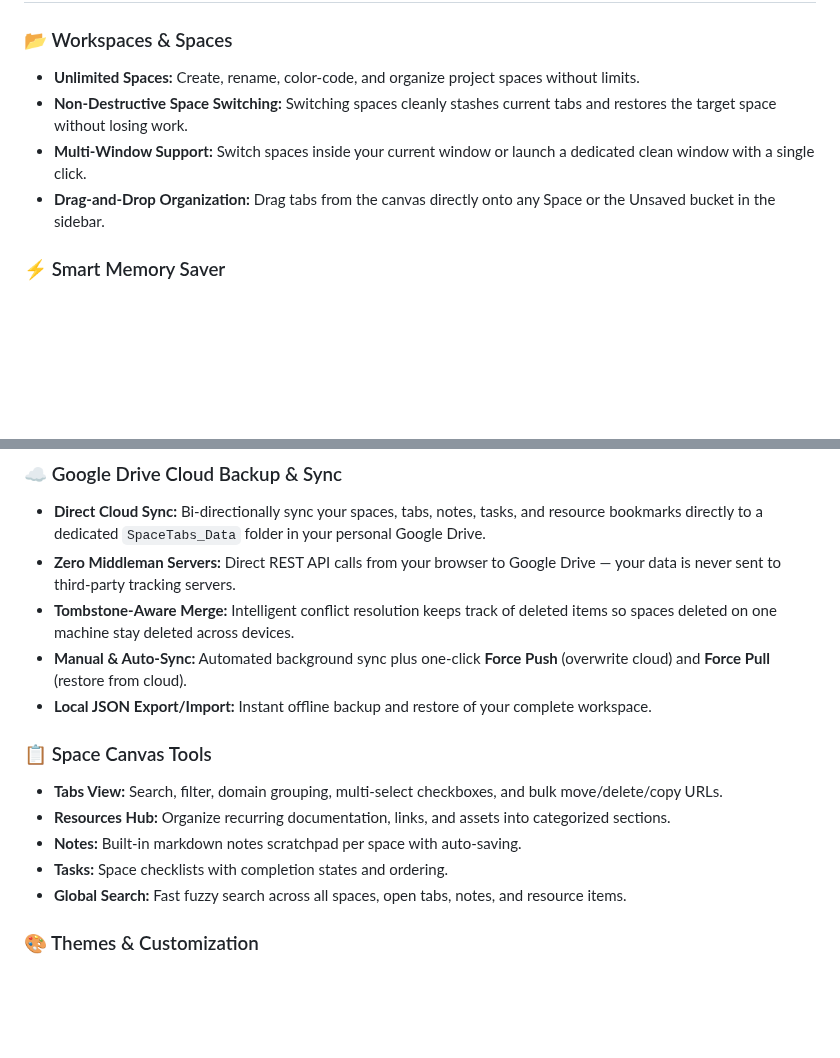
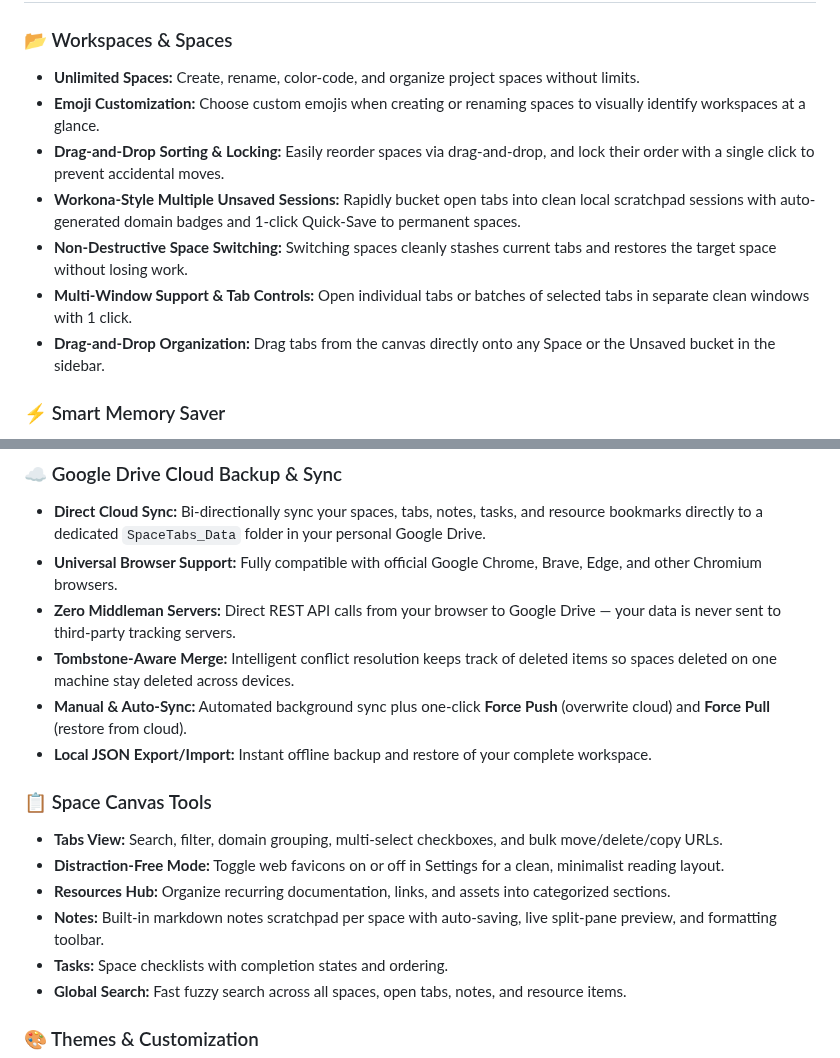
Before and after one commit to abu-dojana/SpaceTabs-TabManager, a Markdown page: README.md, 2 parts joined by grey strips. Drawn GitHub-style; blank space fills up the shorter version.

```diff
--- a/README.md
+++ b/README.md
@@ -57,8 +62,11 @@ Modern workflows involve dozens or hundreds of tabs across projects, research se
 
 ### 📂 Workspaces & Spaces
 * **Unlimited Spaces:** Create, rename, color-code, and organize project spaces without limits.
+* **Emoji Customization:** Choose custom emojis when creating or renaming spaces to visually identify workspaces at a glance.
+* **Drag-and-Drop Sorting & Locking:** Easily reorder spaces via drag-and-drop, and lock their order with a single click to prevent accidental moves.
+* **Workona-Style Multiple Unsaved Sessions:** Rapidly bucket open tabs into clean local scratchpad sessions with auto-generated domain badges and 1-click Quick-Save to permanent spaces.
 * **Non-Destructive Space Switching:** Switching spaces cleanly stashes current tabs and restores the target space without losing work.
-* **Multi-Window Support:** Switch spaces inside your current window or launch a dedicated clean window with a single click.
+* **Multi-Window Support & Tab Controls:** Open individual tabs or batches of selected tabs in separate clean windows with 1 click.
 * **Drag-and-Drop Organization:** Drag tabs from the canvas directly onto any Space or the Unsaved bucket in the sidebar.
 
 ### ⚡ Smart Memory Saver
@@ -69,6 +77,7 @@ Modern workflows involve dozens or hundreds of tabs across projects, research se
 
 ### ☁️ Google Drive Cloud Backup & Sync
 * **Direct Cloud Sync:** Bi-directionally sync your spaces, tabs, notes, tasks, and resource bookmarks directly to a dedicated `SpaceTabs_Data` folder in your personal Google Drive.
+* **Universal Browser Support:** Fully compatible with official Google Chrome, Brave, Edge, and other Chromium browsers.
 * **Zero Middleman Servers:** Direct REST API calls from your browser to Google Drive — your data is never sent to third-party tracking servers.
 * **Tombstone-Aware Merge:** Intelligent conflict resolution keeps track of deleted items so spaces deleted on one machine stay deleted across devices.
 * **Manual & Auto-Sync:** Automated background sync plus one-click **Force Push** (overwrite cloud) and **Force Pull** (restore from cloud).
@@ -76,8 +85,9 @@ Modern workflows involve dozens or hundreds of tabs across projects, research se
 
 ### 📋 Space Canvas Tools
 * **Tabs View:** Search, filter, domain grouping, multi-select checkboxes, and bulk move/delete/copy URLs.
+* **Distraction-Free Mode:** Toggle web favicons on or off in Settings for a clean, minimalist reading layout.
 * **Resources Hub:** Organize recurring documentation, links, and assets into categorized sections.
-* **Notes:** Built-in markdown notes scratchpad per space with auto-saving.
+* **Notes:** Built-in markdown notes scratchpad per space with auto-saving, live split-pane preview, and formatting toolbar.
 * **Tasks:** Space checklists with completion states and ordering.
 * **Global Search:** Fast fuzzy search across all spaces, open tabs, notes, and resource items.
 
```
Also changed, not shown: other parts of README.md (+11 -6 lines), docs/screenshots/dashboard-dark-emerald.png (added), docs/screenshots/dashboard-split-purple.png (added), docs/screenshots/notes-markdown-editor.png (added).
